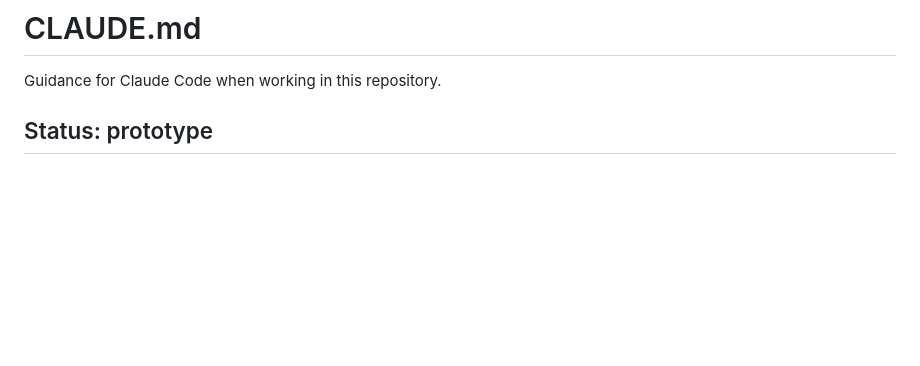
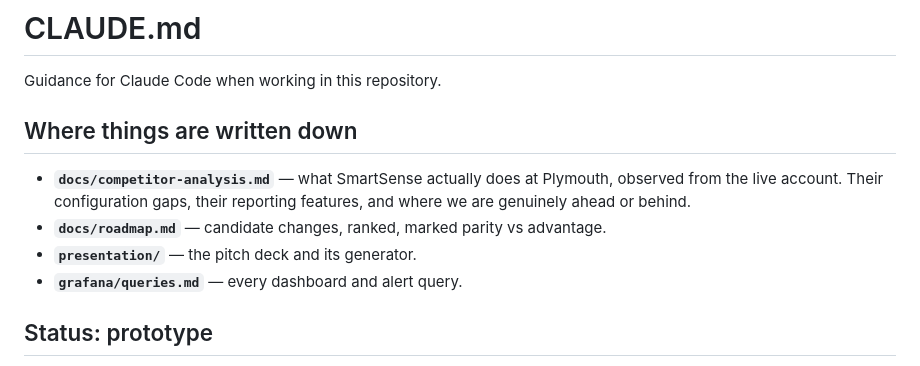
Before and after one commit to jjlavigne/lilygo_temp_sensor_backend, a Markdown page: CLAUDE.md, the part around the change. Drawn GitHub-style; blank space fills up the shorter version.

```diff
--- a/CLAUDE.md
+++ b/CLAUDE.md
@@ -1,6 +1,15 @@
 # CLAUDE.md
 
 Guidance for Claude Code when working in this repository.
+
+## Where things are written down
+
+- **`docs/competitor-analysis.md`** — what SmartSense actually does at Plymouth,
+  observed from the live account. Their configuration gaps, their reporting
+  features, and where we are genuinely ahead or behind.
+- **`docs/roadmap.md`** — candidate changes, ranked, marked parity vs advantage.
+- **`presentation/`** — the pitch deck and its generator.
+- **`grafana/queries.md`** — every dashboard and alert query.
 
 ## Status: prototype
 
```
Also changed, not shown: docs/competitor-analysis.md (added, +199 -0 lines), docs/roadmap.md (added, +157 -0 lines).
